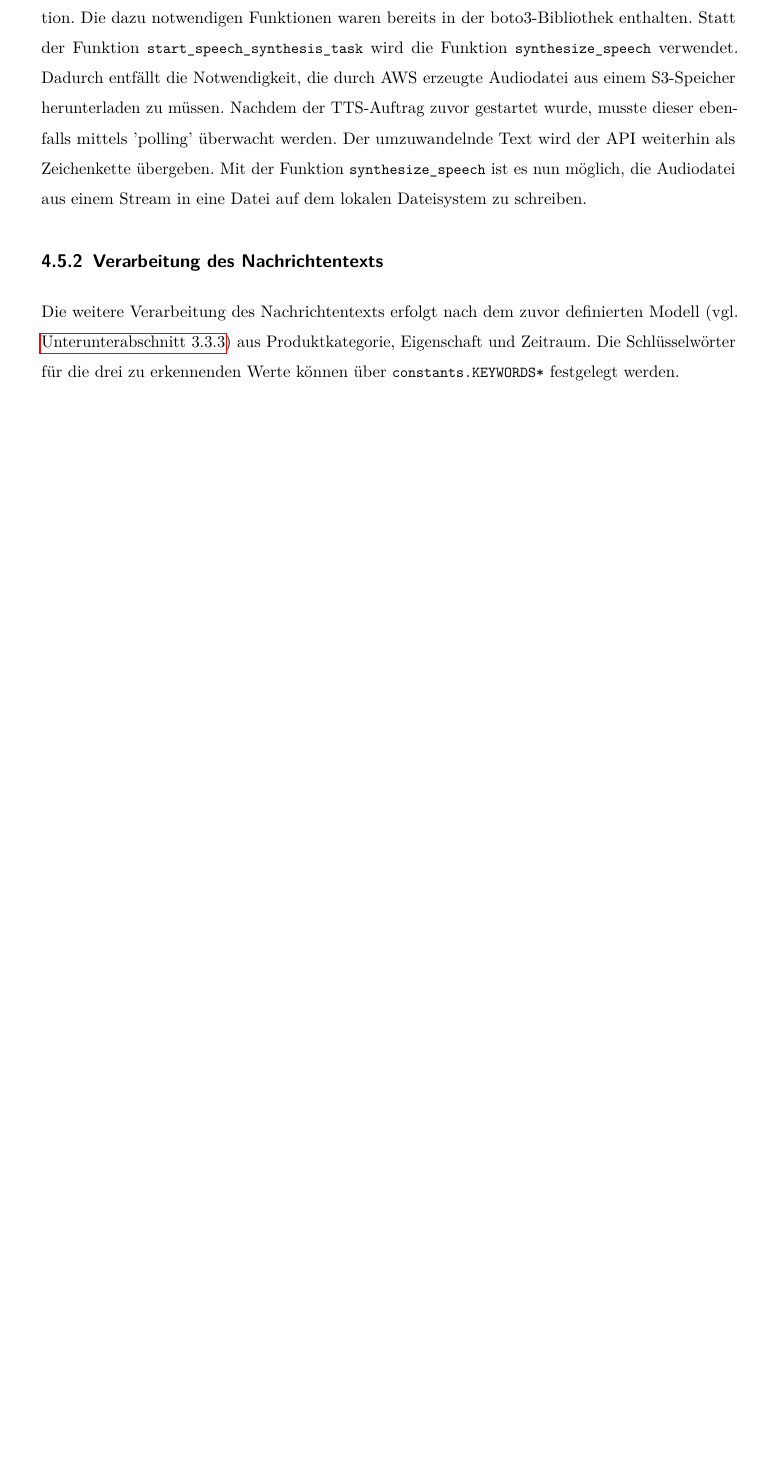
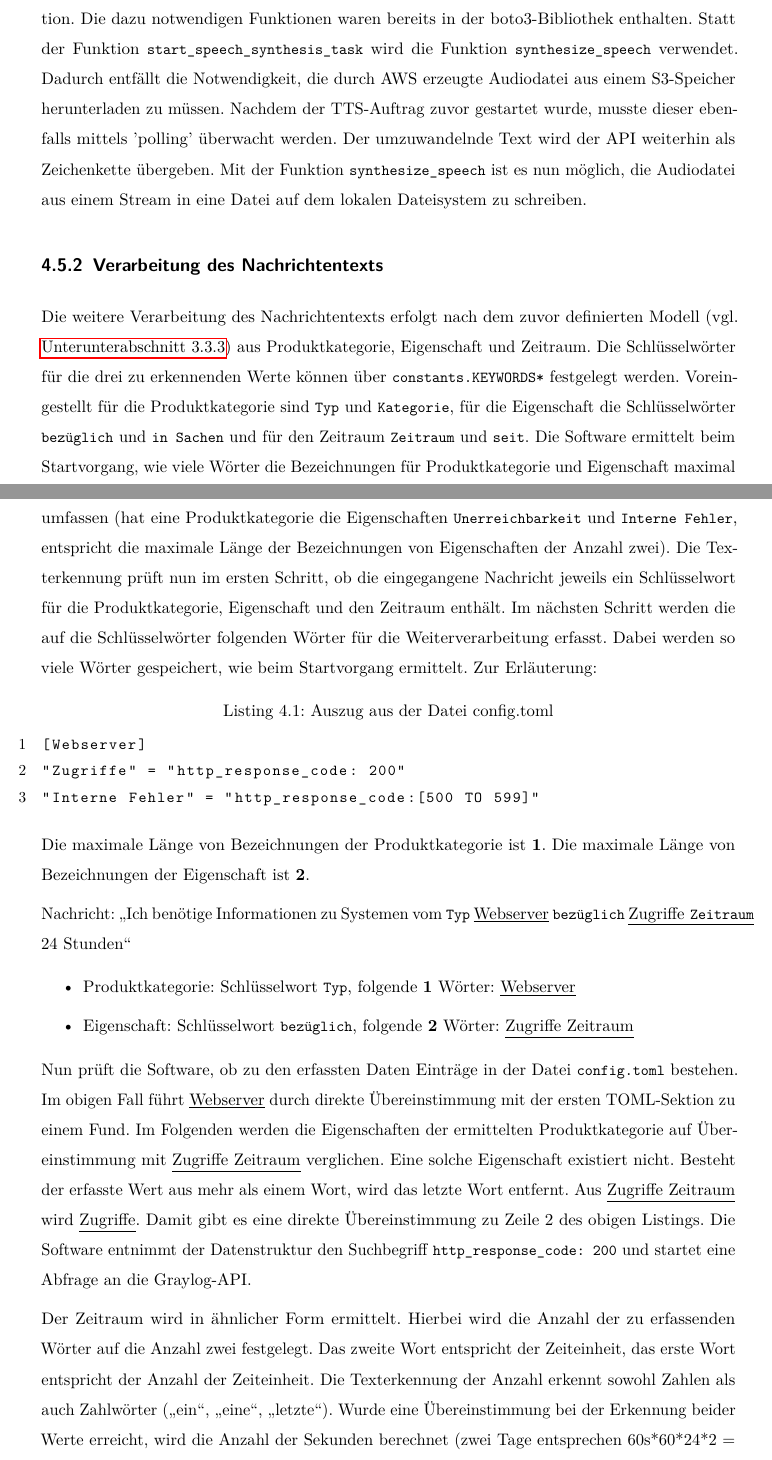
Before and after one commit to Jomibe/ba-dev, a LaTeX thesis (doc/tex/ba.tex, which reads doc/tex/40_implementierung.tex): part of page 36 of 43 before the commit and two parts of pages 36 and 37 of 47 after it, the two joined at a grey line, cut so that both start at the same text, the shorter picture padded with empty space. Compiled offline with pdfLaTeX.

Commit message:
appended Verarbeitung des Nachrichtentexts

```diff
--- a/doc/tex/40_implementierung.tex
+++ b/doc/tex/40_implementierung.tex
@@ -64,4 +64,29 @@ Die Dauer des Text-To-Speech Vorgangs wurde in ähnlicher Weise optimiert wie di
 
 \subsection{Verarbeitung des Nachrichtentexts}
 
-Die weitere Verarbeitung des Nachrichtentexts erfolgt nach dem zuvor definierten Modell (vgl. \autoref{sec:syntax}) aus Produktkategorie, Eigenschaft und Zeitraum. Die Schlüsselwörter für die drei zu erkennenden Werte können über \lstinline{constants.KEYWORDS*} festgelegt werden.
+Die weitere Verarbeitung des Nachrichtentexts erfolgt nach dem zuvor definierten Modell (vgl. \autoref{sec:syntax}) aus Produktkategorie, Eigenschaft und Zeitraum. Die Schlüsselwörter für die drei zu erkennenden Werte können über \lstinline{constants.KEYWORDS*} festgelegt werden. Voreingestellt für die Produktkategorie sind \lstinline{Typ} und \lstinline{Kategorie}, für die Eigenschaft die Schlüsselwörter \lstinline{bezüglich} und \lstinline{in Sachen} und für den Zeitraum \lstinline{Zeitraum} und \lstinline{seit}. Die Software ermittelt beim Startvorgang, wie viele Wörter die Bezeichnungen für Produktkategorie und Eigenschaft maximal umfassen (hat eine Produktkategorie die Eigenschaften \lstinline{Unerreichbarkeit} und \lstinline{Interne Fehler}, entspricht die maximale Länge der Bezeichnungen von Eigenschaften der Anzahl zwei). Die Texterkennung prüft nun im ersten Schritt, ob die eingegangene Nachricht jeweils ein Schlüsselwort für die Produktkategorie, Eigenschaft und den Zeitraum enthält. Im nächsten Schritt werden die auf die Schlüsselwörter folgenden Wörter für die Weiterverarbeitung erfasst. Dabei werden so viele Wörter gespeichert, wie beim Startvorgang ermittelt. Zur Erläuterung:
+
+\begin{lstlisting}[caption={Auszug aus der Datei config.toml}, label=config-toml]
+[Webserver]
+"Zugriffe" = "http_response_code: 200"
+"Interne Fehler" = "http_response_code:[500 TO 599]"
+\end{lstlisting}
+
+Die maximale Länge von Bezeichnungen der Produktkategorie ist \textbf{1}. Die maximale Länge von Bezeichnungen der Eigenschaft ist \textbf{2}.
+
+Nachricht: "Ich benötige Informationen zu Systemen vom \lstinline{Typ} \underline{Webserver} \lstinline{bezüglich} \underline{Zugriffe \lstinline{Zeitraum}} 24 Stunden"
+
+\begin{itemize}
+\item Produktkategorie: Schlüsselwort \lstinline{Typ}, folgende \textbf{1} Wörter: \underline{Webserver}
+\item Eigenschaft: Schlüsselwort \lstinline{bezüglich}, folgende \textbf{2} Wörter: \underline{Zugriffe Zeitraum}
+\end{itemize}
+
+Nun prüft die Software, ob zu den erfassten Daten Einträge in der Datei \lstinline{config.toml} bestehen. Im obigen Fall führt \underline{Webserver} durch direkte Übereinstimmung mit der ersten TOML-Sektion zu einem Fund. Im Folgenden werden die Eigenschaften der ermittelten Produktkategorie auf Übereinstimmung mit \underline{Zugriffe Zeitraum} verglichen. Eine solche Eigenschaft existiert nicht. Besteht der erfasste Wert aus mehr als einem Wort, wird das letzte Wort entfernt. Aus \underline{Zugriffe Zeitraum} wird \underline{Zugriffe}. Damit gibt es eine direkte Übereinstimmung zu Zeile 2 des obigen Listings. Die Software entnimmt der Datenstruktur den Suchbegriff \lstinline{http_response_code: 200} und startet eine Abfrage an die Graylog-API.
+
+Der Zeitraum wird in ähnlicher Form ermittelt. Hierbei wird die Anzahl der zu erfassenden Wörter auf die Anzahl zwei festgelegt. Das zweite Wort entspricht der Zeiteinheit, das erste Wort entspricht der Anzahl der Zeiteinheit. Die Texterkennung der Anzahl erkennt sowohl Zahlen als auch Zahlwörter ("ein", "eine", "letzte"). Wurde eine Übereinstimmung bei der Erkennung beider Werte erreicht, wird die Anzahl der Sekunden berechnet (zwei Tage entsprechen 60s*60*24*2 = 172800s) und der Anfrage an die Graylog-API angehängt.
+
+\begin{lstlisting}[caption={Anfrage der Software an Graylog mit den ermittelten Daten}, label=config-toml]
+GET http://10.10.12.1:9000/api/views/search/messages
+
+{
+"streams": [
```
Also changed, not shown: doc/tex/40_implementierung.tex (34 more changed lines).
